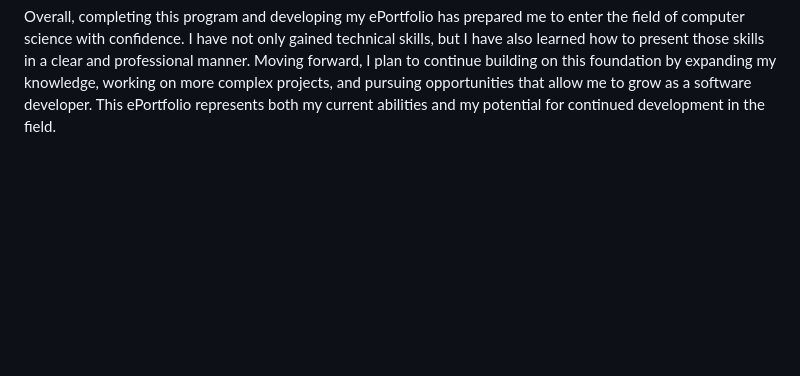
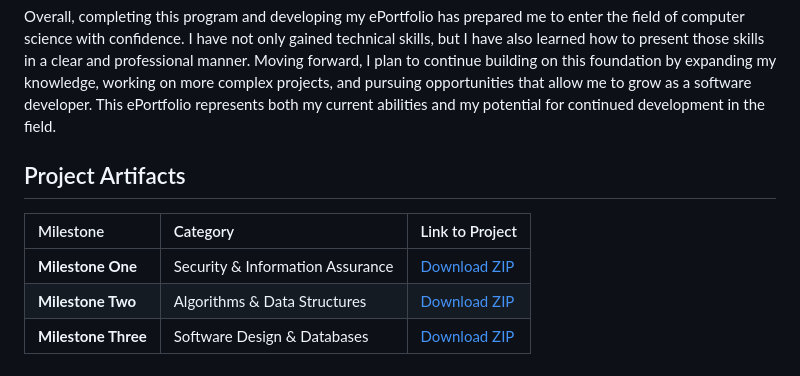
Before and after one commit to markpemberton10/CS-499-Capstone-, a Markdown page: README.md, the part around the change. Rendered like a GitHub page; blank space fills up the shorter version.

```diff
--- a/README.md
+++ b/README.md
@@ -17,3 +17,10 @@ Security is another important concept I have developed throughout the program. I
 The artifacts included in my ePortfolio collectively demonstrate my growth across these areas. My weight tracking mobile application serves as a central piece that ties together software design, algorithms, and database functionality. By enhancing this application, I was able to showcase my ability to improve an existing system, apply best practices, and implement new features that add value. Each enhancement reflects a deeper level of understanding and a more professional approach to development.
 
 Overall, completing this program and developing my ePortfolio has prepared me to enter the field of computer science with confidence. I have not only gained technical skills, but I have also learned how to present those skills in a clear and professional manner. Moving forward, I plan to continue building on this foundation by expanding my knowledge, working on more complex projects, and pursuing opportunities that allow me to grow as a software developer. This ePortfolio represents both my current abilities and my potential for continued development in the field.
+## Project Artifacts
+
+| Milestone | Category | Link to Project |
+| :--- | :--- | :--- |
+| **Milestone One** | Security & Information Assurance | [Download ZIP](./CS%20499%20Milestone%20One.zip) |
+| **Milestone Two** | Algorithms & Data Structures | [Download ZIP](./CS%20499%20Milestone%20Two.zip) |
+| **Milestone Three** | Software Design & Databases | [Download ZIP](./CS%20499%20Milestone%20Three%20.zip) |
```
